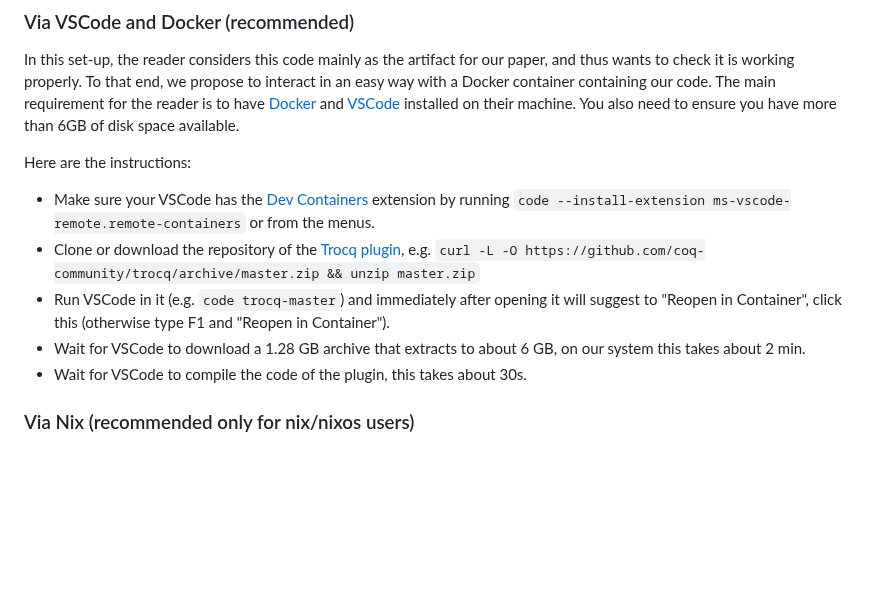
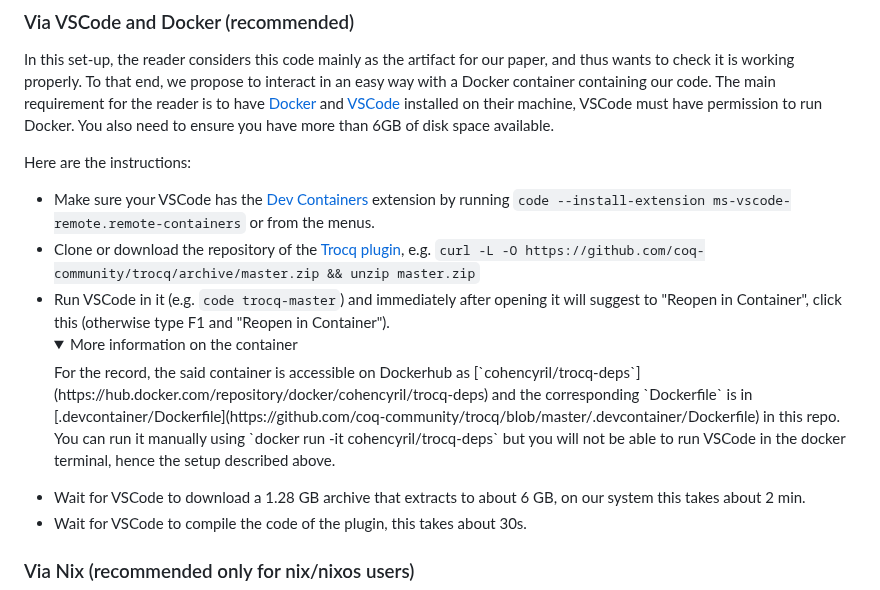
Before and after one commit to coq-community/trocq, a Markdown page: INSTALL.md, the part around the change. Rendered like a GitHub page; folded sections open; blank space fills up the shorter version.

```diff
--- a/INSTALL.md
+++ b/INSTALL.md
@@ -15,8 +15,9 @@ In this set-up, the reader considers this code mainly as the artifact for our
 paper, and thus wants to check it is working properly. To that end, we propose
 to interact in an easy way with a Docker container containing our code. The main
 requirement for the reader is to have [Docker](https://www.docker.com) and
-[VSCode](https://code.visualstudio.com) installed on their machine. You also
-need to ensure you have more than 6GB of disk space available.
+[VSCode](https://code.visualstudio.com) installed on their machine, VSCode must have
+permission to run Docker.
+You also need to ensure you have more than 6GB of disk space available.
 
 Here are the instructions:
 - Make sure your VSCode has the [Dev
@@ -29,6 +30,14 @@ Here are the instructions:
 - Run VSCode in it (e.g. `code trocq-master`) and immediately after opening it
   will suggest to "Reopen in Container", click this (otherwise type F1 and
   "Reopen in Container").
+  <details><summary>More information on the container</summary>
+  For the record, the said container is accessible on Dockerhub as
+  [`cohencyril/trocq-deps`](https://hub.docker.com/repository/docker/cohencyril/trocq-deps)
+  and the corresponding `Dockerfile` is in
+  [.devcontainer/Dockerfile](https://github.com/coq-community/trocq/blob/master/.devcontainer/Dockerfile)
+  in this repo. You can run it manually using `docker run -it cohencyril/trocq-deps` but
+  you will not be able to run VSCode in the docker terminal, hence the setup described above.
+  </details>
 - Wait for VSCode to download a 1.28 GB archive that extracts to about 6 GB, on
   our system this takes about 2 min.
 - Wait for VSCode to compile the code of the plugin, this takes about 30s.
```
